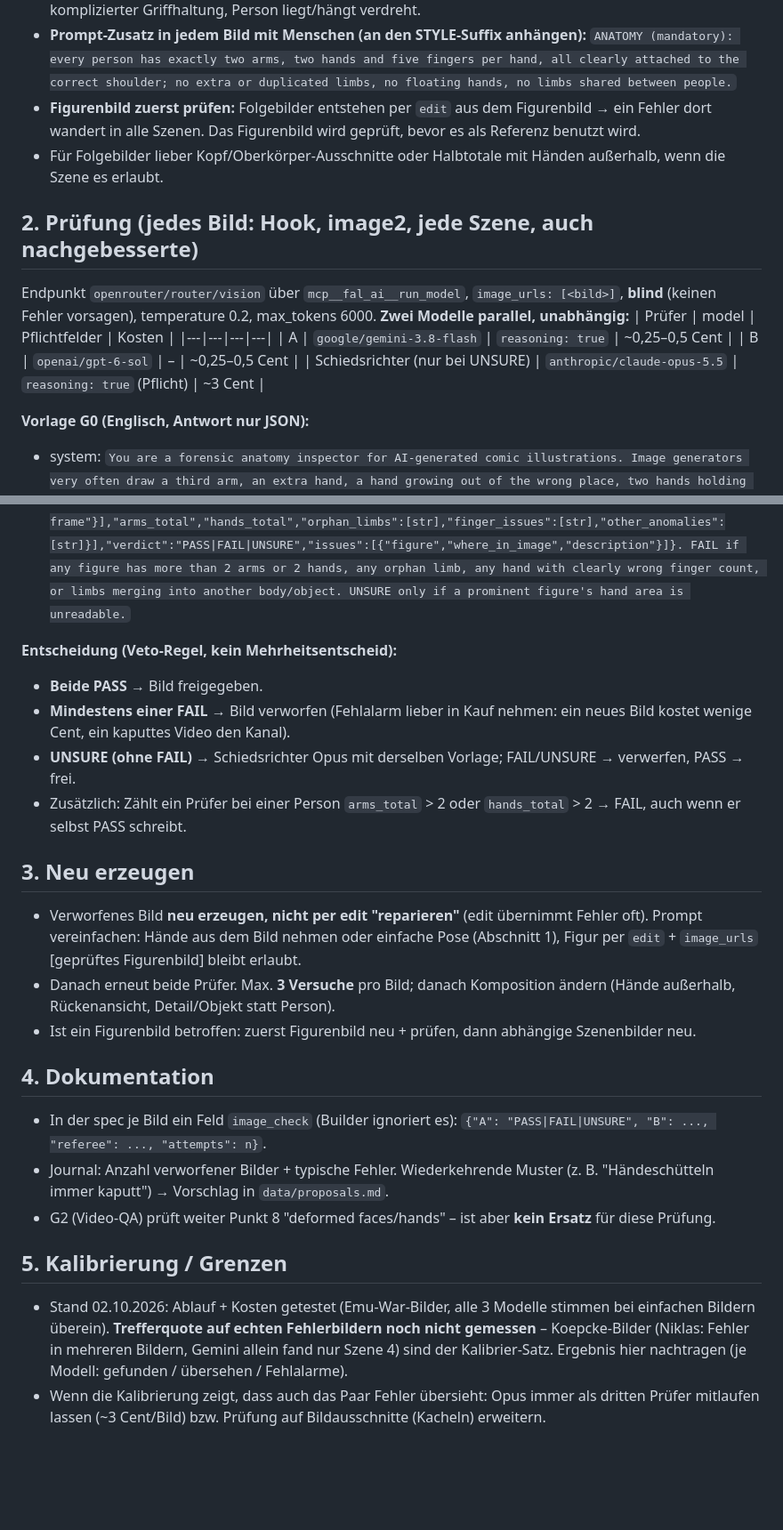
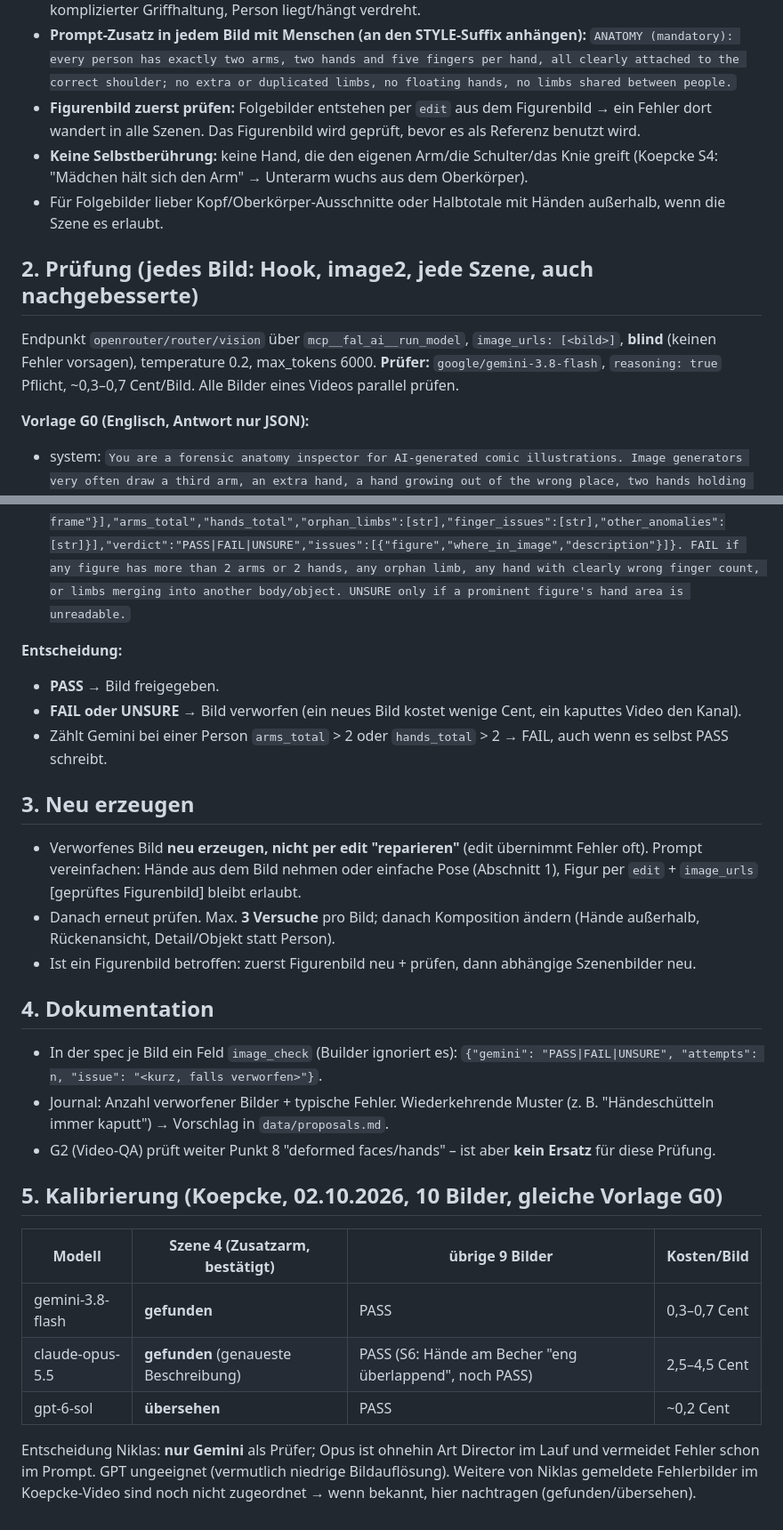
Before and after one commit to nikay99/ki-studio-assets, a Markdown page: tools/image_check.md, 2 parts joined by grey strips. Shown at 89% size. Rendered like a GitHub page; blank space fills up the shorter version.

Commit message:
Bildpruefung: nur Gemini (FAIL/UNSURE -> neu), Kalibrierung Koepcke, Vorbeugung Selbstberuehrung
Co-Authored-By: Claude Opus 5.5 <noreply@anthropic.com>
Claude-Session: https://claude.ai/code/session_01RvLRCmyWb9Bqhy7EcTDz7c

```diff
--- a/tools/image_check.md
+++ b/tools/image_check.md
@@ -10,37 +10,37 @@ Folge: **ein einzelnes Modell reicht nicht.** Prüfung = Vorbeugung + zwei unabh
 - **Prompt-Zusatz in jedem Bild mit Menschen (an den STYLE-Suffix anhängen):**
   `ANATOMY (mandatory): every person has exactly two arms, two hands and five fingers per hand, all clearly attached to the correct shoulder; no extra or duplicated limbs, no floating hands, no limbs shared between people.`
 - **Figurenbild zuerst prüfen:** Folgebilder entstehen per `edit` aus dem Figurenbild → ein Fehler dort wandert in alle Szenen. Das Figurenbild wird geprüft, bevor es als Referenz benutzt wird.
+- **Keine Selbstberührung:** keine Hand, die den eigenen Arm/die Schulter/das Knie greift (Koepcke S4: "Mädchen hält sich den Arm" → Unterarm wuchs aus dem Oberkörper).
 - Für Folgebilder lieber Kopf/Oberkörper-Ausschnitte oder Halbtotale mit Händen außerhalb, wenn die Szene es erlaubt.
 
 ## 2. Prüfung (jedes Bild: Hook, image2, jede Szene, auch nachgebesserte)
 Endpunkt `openrouter/router/vision` über `mcp__fal_ai__run_model`, `image_urls: [<bild>]`, **blind** (keinen Fehler vorsagen), temperature 0.2, max_tokens 6000.
-**Zwei Modelle parallel, unabhängig:**
-| Prüfer | model | Pflichtfelder | Kosten |
-|---|---|---|---|
-| A | `google/gemini-3.8-flash` | `reasoning: true` | ~0,25–0,5 Cent |
-| B | `openai/gpt-6-sol` | – | ~0,25–0,5 Cent |
-| Schiedsrichter (nur bei UNSURE) | `anthropic/claude-opus-5.5` | `reasoning: true` (Pflicht) | ~3 Cent |
+**Prüfer:** `google/gemini-3.8-flash`, `reasoning: true` Pflicht, ~0,3–0,7 Cent/Bild. Alle Bilder eines Videos parallel prüfen.
 
 **Vorlage G0 (Englisch, Antwort nur JSON):**
 - system: `You are a forensic anatomy inspector for AI-generated comic illustrations. Image generators very often draw a third arm, an extra hand, a hand growing out of the wrong place, two hands holding one object from impossible angles, six fingers, or a limb shared by two people. Your job is to find these. Never assume a limb is correct until you have traced it. Answer in English, JSON only.`
 - prompt: `Check only PROMINENT figures: every human or animal whose body is at least about 1/8 of the image height (ignore tiny background crowds). Step 1: list the prominent figures. Step 2: for each figure, start at EACH shoulder and follow the arm to its hand; then search the whole image for any hand, forearm or arm that you did NOT reach from a shoulder (these orphan limbs are the most common error). Do the same for hips->legs->feet. Step 3: count fingers on every clearly visible hand. Return JSON: {"figures":[{"id","where","shoulders_traced":[{"shoulder":"left|right","ends_in":"hand|hidden|cut off by frame"}],"arms_total","hands_total","orphan_limbs":[str],"finger_issues":[str],"other_anomalies":[str]}],"verdict":"PASS|FAIL|UNSURE","issues":[{"figure","where_in_image","description"}]}. FAIL if any figure has more than 2 arms or 2 hands, any orphan limb, any hand with clearly wrong finger count, or limbs merging into another body/object. UNSURE only if a prominent figure's hand area is unreadable.`
 
-**Entscheidung (Veto-Regel, kein Mehrheitsentscheid):**
-- **Beide PASS** → Bild freigegeben.
-- **Mindestens einer FAIL** → Bild verworfen (Fehlalarm lieber in Kauf nehmen: ein neues Bild kostet wenige Cent, ein kaputtes Video den Kanal).
-- **UNSURE (ohne FAIL)** → Schiedsrichter Opus mit derselben Vorlage; FAIL/UNSURE → verwerfen, PASS → frei.
-- Zusätzlich: Zählt ein Prüfer bei einer Person `arms_total` > 2 oder `hands_total` > 2 → FAIL, auch wenn er selbst PASS schreibt.
+**Entscheidung:**
+- **PASS** → Bild freigegeben.
+- **FAIL oder UNSURE** → Bild verworfen (ein neues Bild kostet wenige Cent, ein kaputtes Video den Kanal).
+- Zählt Gemini bei einer Person `arms_total` > 2 oder `hands_total` > 2 → FAIL, auch wenn es selbst PASS schreibt.
 
 ## 3. Neu erzeugen
 - Verworfenes Bild **neu erzeugen, nicht per edit "reparieren"** (edit übernimmt Fehler oft). Prompt vereinfachen: Hände aus dem Bild nehmen oder einfache Pose (Abschnitt 1), Figur per `edit` + `image_urls` [geprüftes Figurenbild] bleibt erlaubt.
-- Danach erneut beide Prüfer. Max. **3 Versuche** pro Bild; danach Komposition ändern (Hände außerhalb, Rückenansicht, Detail/Objekt statt Person).
+- Danach erneut prüfen. Max. **3 Versuche** pro Bild; danach Komposition ändern (Hände außerhalb, Rückenansicht, Detail/Objekt statt Person).
 - Ist ein Figurenbild betroffen: zuerst Figurenbild neu + prüfen, dann abhängige Szenenbilder neu.
 
 ## 4. Dokumentation
-- In der spec je Bild ein Feld `image_check` (Builder ignoriert es): `{"A": "PASS|FAIL|UNSURE", "B": ..., "referee": ..., "attempts": n}`.
+- In der spec je Bild ein Feld `image_check` (Builder ignoriert es): `{"gemini": "PASS|FAIL|UNSURE", "attempts": n, "issue": "<kurz, falls verworfen>"}`.
 - Journal: Anzahl verworfener Bilder + typische Fehler. Wiederkehrende Muster (z. B. "Händeschütteln immer kaputt") → Vorschlag in `data/proposals.md`.
 - G2 (Video-QA) prüft weiter Punkt 8 "deformed faces/hands" – ist aber **kein Ersatz** für diese Prüfung.
 
-## 5. Kalibrierung / Grenzen
-- Stand 02.10.2026: Ablauf + Kosten getestet (Emu-War-Bilder, alle 3 Modelle stimmen bei einfachen Bildern überein). **Trefferquote auf echten Fehlerbildern noch nicht gemessen** – Koepcke-Bilder (Niklas: Fehler in mehreren Bildern, Gemini allein fand nur Szene 4) sind der Kalibrier-Satz. Ergebnis hier nachtragen (je Modell: gefunden / übersehen / Fehlalarme).
-- Wenn die Kalibrierung zeigt, dass auch das Paar Fehler übersieht: Opus immer als dritten Prüfer mitlaufen lassen (~3 Cent/Bild) bzw. Prüfung auf Bildausschnitte (Kacheln) erweitern.
+## 5. Kalibrierung (Koepcke, 02.10.2026, 10 Bilder, gleiche Vorlage G0)
+| Modell | Szene 4 (Zusatzarm, bestätigt) | übrige 9 Bilder | Kosten/Bild |
+|---|---|---|---|
+| gemini-3.8-flash | **gefunden** | PASS | 0,3–0,7 Cent |
+| claude-opus-5.5 | **gefunden** (genaueste Beschreibung) | PASS (S6: Hände am Becher "eng überlappend", noch PASS) | 2,5–4,5 Cent |
+| gpt-6-sol | **übersehen** | PASS | ~0,2 Cent |
+Entscheidung Niklas: **nur Gemini** als Prüfer; Opus ist ohnehin Art Director im Lauf und vermeidet Fehler schon im Prompt. GPT ungeeignet (vermutlich niedrige Bildauflösung).
+Weitere von Niklas gemeldete Fehlerbilder im Koepcke-Video sind noch nicht zugeordnet → wenn bekannt, hier nachtragen (gefunden/übersehen).
```
Also changed, not shown: other parts of tools/image_check.md (+2 -2 lines), data/journal.md (+1 -0 lines), tools/gemini_coworker.md (+2 -2 lines).
